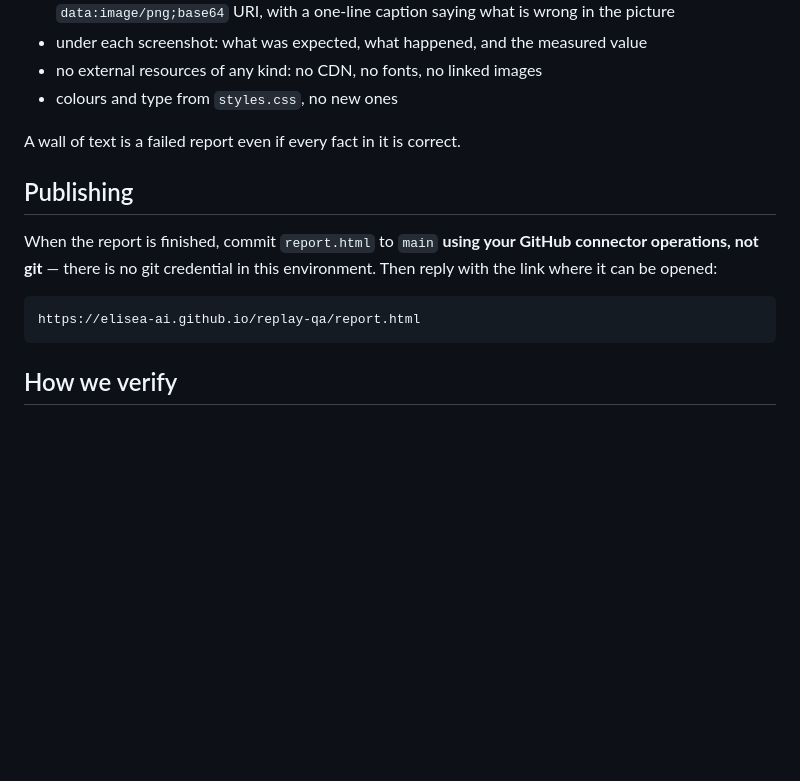
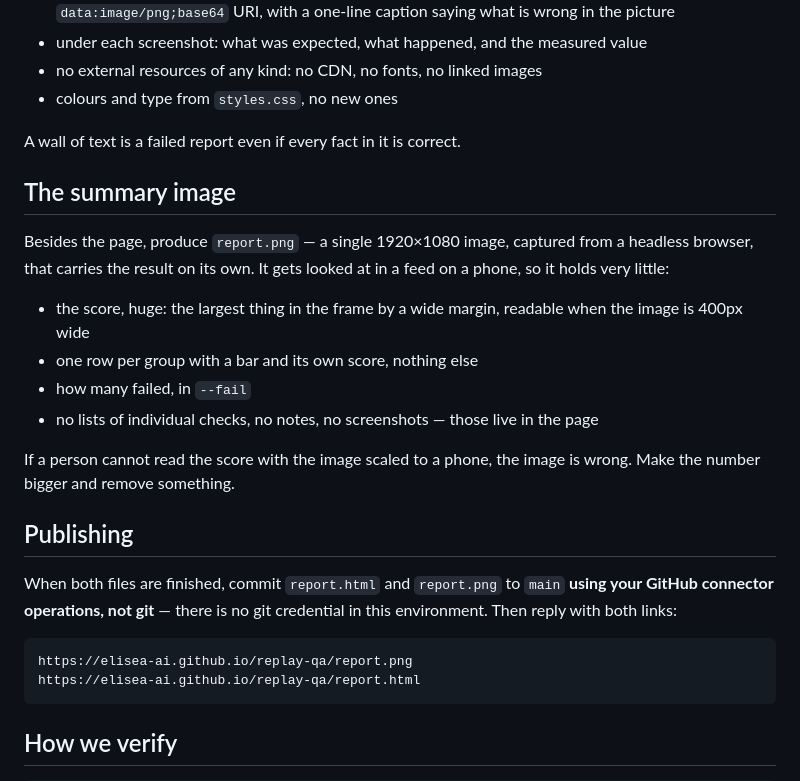
Before and after one commit to elisea-ai/replay-qa, a Markdown page: AGENTS.md, the part around the change. GitHub-like rendering; blank space fills up the shorter version.

Commit message:
AGENTS.md: also produce report.png as a phone-readable summary

````diff
--- a/AGENTS.md
+++ b/AGENTS.md
@@ -138,13 +138,29 @@ project must understand in three seconds whether the code is healthy.
 
 A wall of text is a failed report even if every fact in it is correct.
 
+## The summary image
+
+Besides the page, produce `report.png` — a single 1920×1080 image, captured from
+a headless browser, that carries the result on its own. It gets looked at in a
+feed on a phone, so it holds very little:
+
+- the score, huge: the largest thing in the frame by a wide margin, readable when
+  the image is 400px wide
+- one row per group with a bar and its own score, nothing else
+- how many failed, in `--fail`
+- no lists of individual checks, no notes, no screenshots — those live in the page
+
+If a person cannot read the score with the image scaled to a phone, the image is
+wrong. Make the number bigger and remove something.
+
 ## Publishing
 
-When the report is finished, commit `report.html` to `main` **using your GitHub
-connector operations, not git** — there is no git credential in this
-environment. Then reply with the link where it can be opened:
+When both files are finished, commit `report.html` and `report.png` to `main`
+**using your GitHub connector operations, not git** — there is no git credential
+in this environment. Then reply with both links:
 
 ```
+https://elisea-ai.github.io/replay-qa/report.png
 https://elisea-ai.github.io/replay-qa/report.html
 ```
 
````
